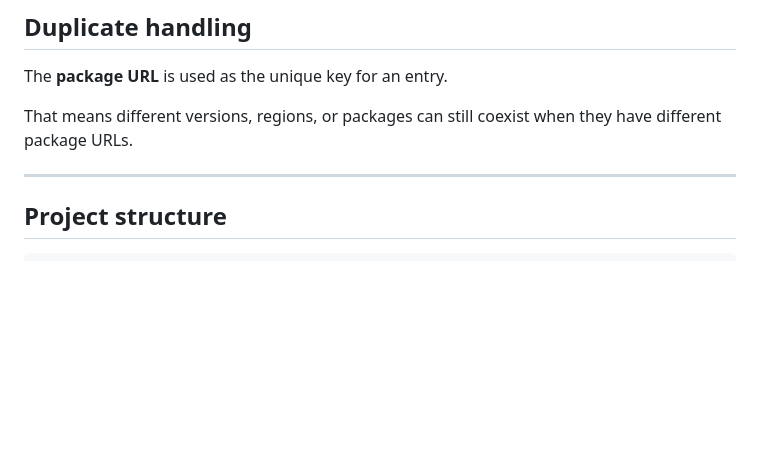
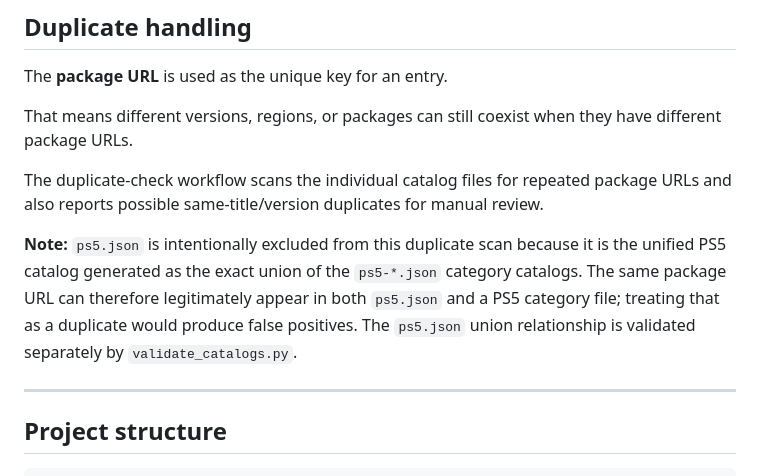
Before and after one commit to Dinos17/FPKGi-Catalog-Hub, a Markdown page: README.md, the part around the change. GitHub-like rendering; blank space fills up the shorter version.

Commit message:
Document intentional ps5.json duplicate-check exclusion

```diff
--- a/README.md
+++ b/README.md
@@ -461,6 +461,10 @@ The **package URL** is used as the unique key for an entry.
 
 That means different versions, regions, or packages can still coexist when they have different package URLs.
 
+The duplicate-check workflow scans the individual catalog files for repeated package URLs and also reports possible same-title/version duplicates for manual review.
+
+**Note:** `ps5.json` is intentionally excluded from this duplicate scan because it is the unified PS5 catalog generated as the exact union of the `ps5-*.json` category catalogs. The same package URL can therefore legitimately appear in both `ps5.json` and a PS5 category file; treating that as a duplicate would produce false positives. The `ps5.json` union relationship is validated separately by `validate_catalogs.py`.
+
 ---
 
 ## Project structure
```
